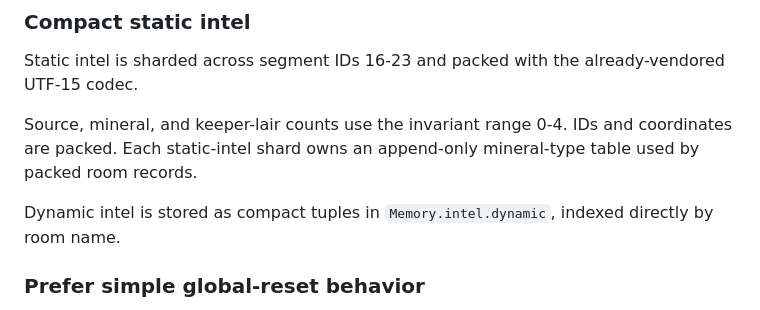
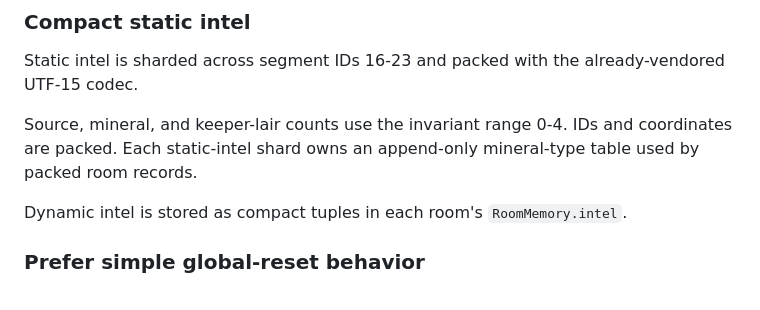
Before and after one commit to sy-harabi/screeps-harabibot_v2, a Markdown page: docs/rewrite-log/2026-09-23-intel-and-explore.md, the part around the change. GitHub-like rendering.

Commit message:
Update dynamic intel memory docs

```diff
--- a/docs/rewrite-log/2026-09-23-intel-and-explore.md
+++ b/docs/rewrite-log/2026-09-23-intel-and-explore.md
@@ -58,7 +58,7 @@ Static intel is sharded across segment IDs 16-23 and packed with the already-ven
 
 Source, mineral, and keeper-lair counts use the invariant range 0-4. IDs and coordinates are packed. Each static-intel shard owns an append-only mineral-type table used by packed room records.
 
-Dynamic intel is stored as compact tuples in `Memory.intel.dynamic`, indexed directly by room name.
+Dynamic intel is stored as compact tuples in each room's `RoomMemory.intel`.
 
 ### Prefer simple global-reset behavior
 
```
